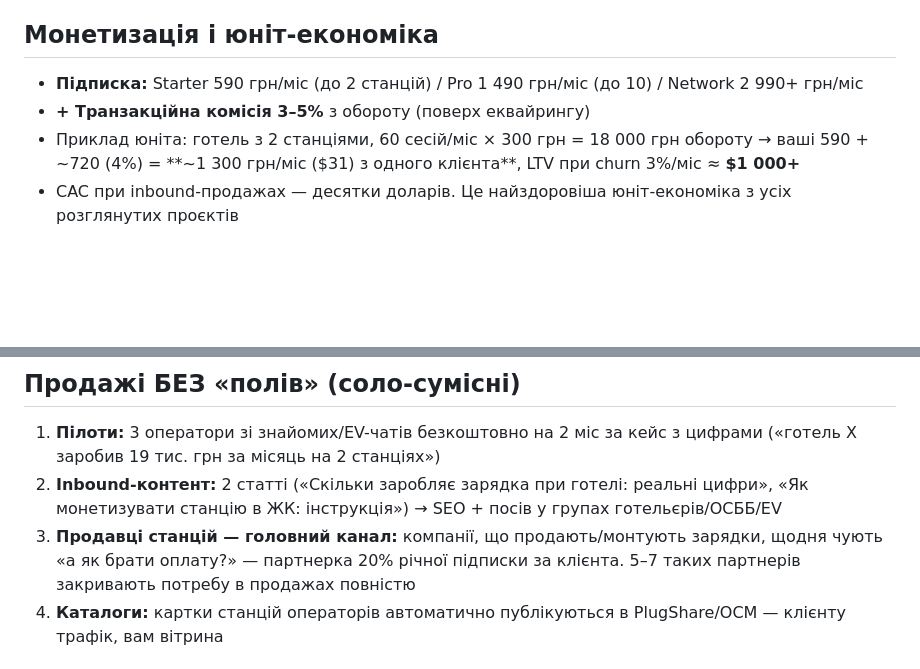
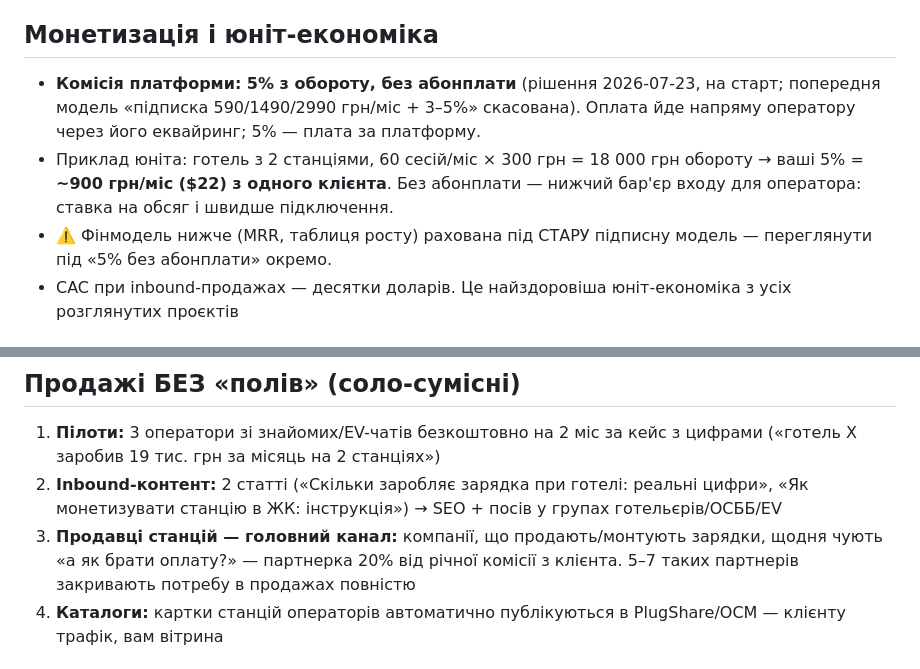
Before and after one commit to hrutskiv-wq/ev-charge-bot, a Markdown page: docs/evolt-white-label-bilinh-ta-p2p.md, 2 parts joined by grey strips. GitHub-like rendering; blank space fills up the shorter version.

Commit message:
docs: стратегія — комісія 5% без абонплати (модель узгоджено)

```diff
--- a/docs/evolt-white-label-bilinh-ta-p2p.md
+++ b/docs/evolt-white-label-bilinh-ta-p2p.md
@@ -37,9 +37,9 @@
 
 ## Монетизація і юніт-економіка
 
-- **Підписка:** Starter 590 грн/міс (до 2 станцій) / Pro 1 490 грн/міс (до 10) / Network 2 990+ грн/міс
-- **+ Транзакційна комісія 3–5%** з обороту (поверх еквайрингу)
-- Приклад юніта: готель з 2 станціями, 60 сесій/міс × 300 грн = 18 000 грн обороту → ваші 590 + ~720 (4%) = **~1 300 грн/міс ($31) з одного клієнта**, LTV при churn 3%/міс ≈ **$1 000+**
+- **Комісія платформи: 5% з обороту, без абонплати** (рішення 2026-07-23, на старт; попередня модель «підписка 590/1490/2990 грн/міс + 3–5%» скасована). Оплата йде напряму оператору через його еквайринг; 5% — плата за платформу.
+- Приклад юніта: готель з 2 станціями, 60 сесій/міс × 300 грн = 18 000 грн обороту → ваші 5% = **~900 грн/міс ($22) з одного клієнта**. Без абонплати — нижчий бар'єр входу для оператора: ставка на обсяг і швидше підключення.
+- ⚠️ Фінмодель нижче (MRR, таблиця росту) рахована під СТАРУ підписну модель — переглянути під «5% без абонплати» окремо.
 - CAC при inbound-продажах — десятки доларів. Це найздоровіша юніт-економіка з усіх розглянутих проєктів
 
 ## Фінмодель (рік 1)
@@ -70,7 +70,7 @@
 
 1. **Пілоти:** 3 оператори зі знайомих/EV-чатів безкоштовно на 2 міс за кейс з цифрами («готель Х заробив 19 тис. грн за місяць на 2 станціях»)
 2. **Inbound-контент:** 2 статті («Скільки заробляє зарядка при готелі: реальні цифри», «Як монетизувати станцію в ЖК: інструкція») → SEO + посів у групах готельєрів/ОСББ/EV
-3. **Продавці станцій — головний канал:** компанії, що продають/монтують зарядки, щодня чують «а як брати оплату?» — партнерка 20% річної підписки за клієнта. 5–7 таких партнерів закривають потребу в продажах повністю
+3. **Продавці станцій — головний канал:** компанії, що продають/монтують зарядки, щодня чують «а як брати оплату?» — партнерка 20% від річної комісії з клієнта. 5–7 таких партнерів закривають потребу в продажах повністю
 4. **Каталоги:** картки станцій операторів автоматично публікуються в PlugShare/OCM — клієнту трафік, вам вітрина
 
 ## Ризики і kill-критерій
```
